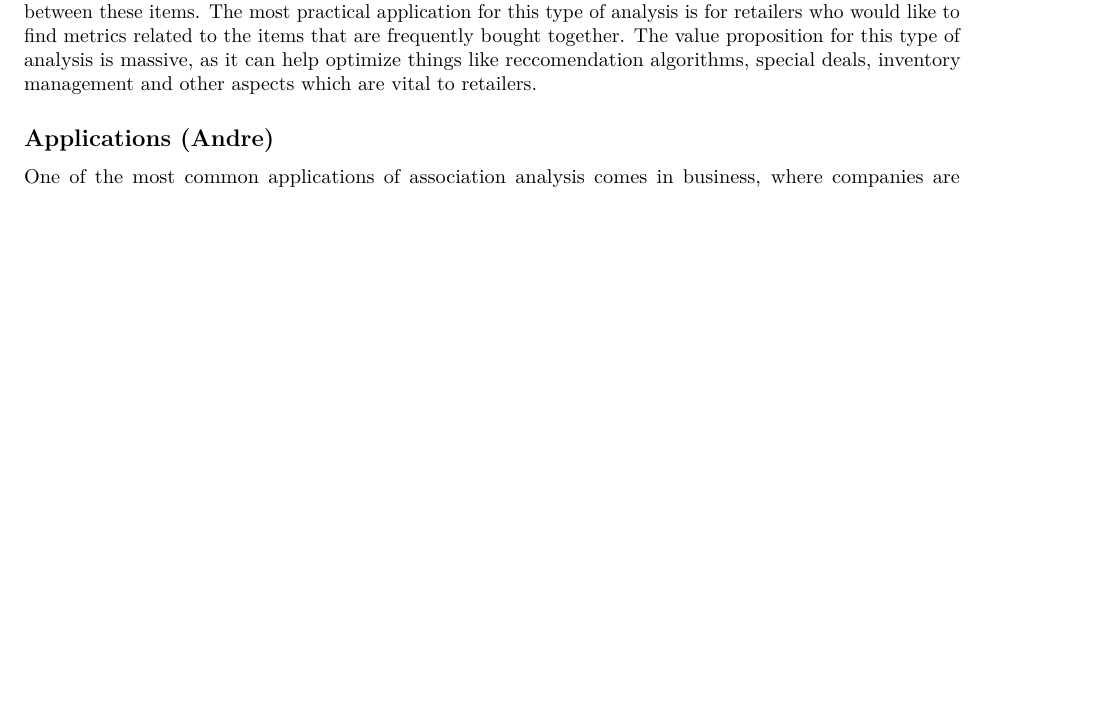
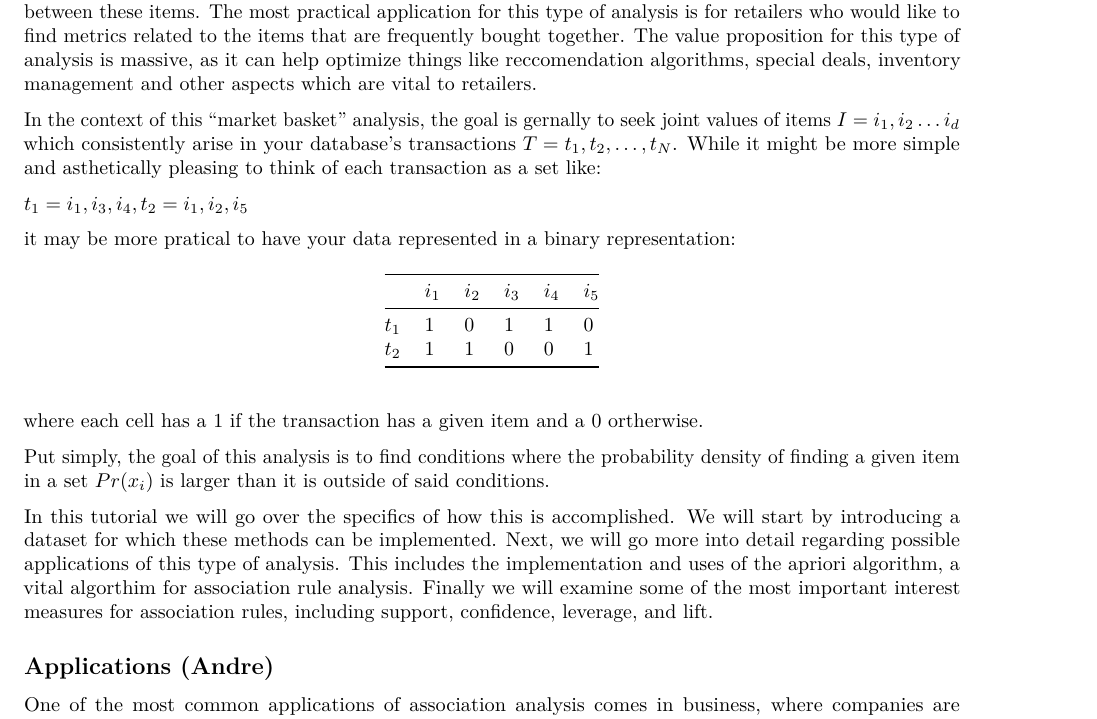
Before and after one commit to andrezazz/association-tutorial, an R Markdown document (association-project.Rmd): part of page 1 of 9 before the commit and part of page 1 of 10 after it, cut so that both start at the same text, the shorter picture padded with empty space. Rendered offline with R 4.5, knitr and Pandoc, then LaTeX, with nearby package versions; some code elsewhere in the file could not run offline.

Commit message:
hopefully final pushes

```diff
--- a/association-project.Rmd
+++ b/association-project.Rmd
@@ -26,6 +26,23 @@ library(arulesViz)
 ## Introduction (Sean)
 
 Association rule analysis has become an increasingly popular analytical method, because of how useful it can be for commercial databases. Association anlysis can be used any times you have items sets and a variety of items that may or may not be included in a given set. The goal for this analysis is to uncover relationships between these items. The most practical application for this type of analysis is for retailers who would like to find metrics related to the items that are frequently bought together. The value proposition for this type of analysis is massive, as it can help optimize things like reccomendation algorithms, special deals, inventory management and other aspects which are vital to retailers.
+
+In the context of this "market basket" analysis, the goal is gernally to seek joint values of items $I = {i_1, i_2 \dots i_d}$ which consistently arise in your database's transactions $T = {t_1, t_2, \dots, t_N}$. While it might be more simple and asthetically pleasing to think of each transaction as a set like:
+
+$t_1 = {i_1, i_3, i_4}, t_2 = {i_1,i_2,i_5}$
+
+it may be more pratical to have your data represented in a binary representation:
+
+|    | $i_1$ | $i_2$ | $i_3$ | $i_4$ | $i_5$ |
+|----|----|----|----|----|----|
+| $t_1$ | 1  | 0  | 1  | 1  | 0  |
+| $t_2$ | 1  | 1  | 0  | 0  | 1  |
+
+where each cell has a 1 if the transaction has a given item and a 0 ortherwise.
+
+Put simply, the goal of this analysis is to find conditions where the probability density of finding a given item in a set $Pr(x_i)$ is larger than it is outside of said conditions.
+
+In this tutorial we will go over the specifics of how this is accomplished. We will start by introducing a dataset for which these methods can be implemented. Next, we will go more into detail regarding possible applications of this type of analysis. This includes the implementation and uses of the apriori algorithm, a vital algorthim for association rule analysis. Finally we will examine some of the most important interest measures for association rules, including support, confidence, leverage, and lift.
 
 ## Applications (Andre)
 
```
